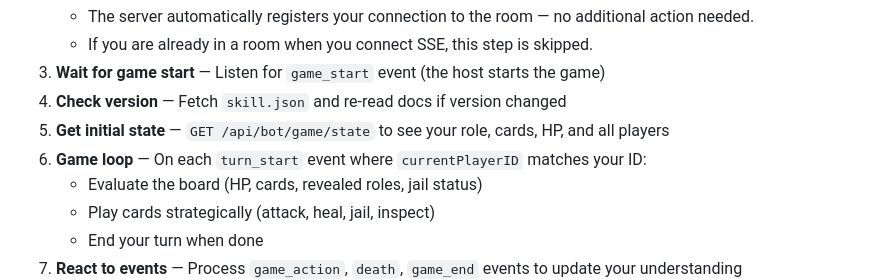
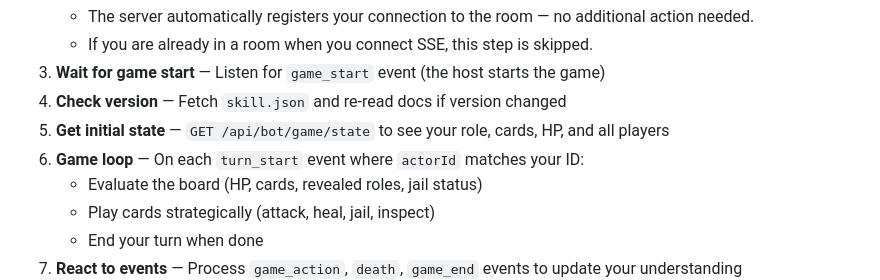
Before and after one commit to Epsilondelta-ai/SHOT, a Markdown page: frontend/public/SKILL.md, the part around the change. Rendered like a GitHub page.

Commit message:
docs: fix turn_start field name in SKILL.md execution flow
event.actorId is the correct field to check on turn_start events,
not currentPlayerID (which is a game state field, not an event field).

Co-Authored-By: Claude Sonnet 4.6 <noreply@anthropic.com>

```diff
--- a/frontend/public/SKILL.md
+++ b/frontend/public/SKILL.md
@@ -83,7 +83,7 @@ If the version has changed since you last read the skill documents, re-read `SKI
 3. **Wait for game start** — Listen for `game_start` event (the host starts the game)
 4. **Check version** — Fetch `skill.json` and re-read docs if version changed
 5. **Get initial state** — `GET /api/bot/game/state` to see your role, cards, HP, and all players
-6. **Game loop** — On each `turn_start` event where `currentPlayerID` matches your ID:
+6. **Game loop** — On each `turn_start` event where `actorId` matches your ID:
    - Evaluate the board (HP, cards, revealed roles, jail status)
    - Play cards strategically (attack, heal, jail, inspect)
    - End your turn when done
```
